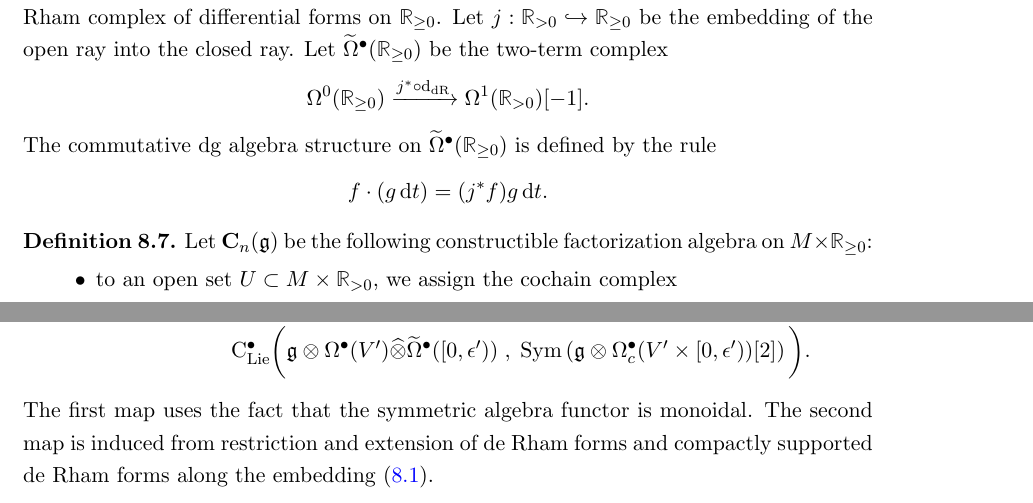
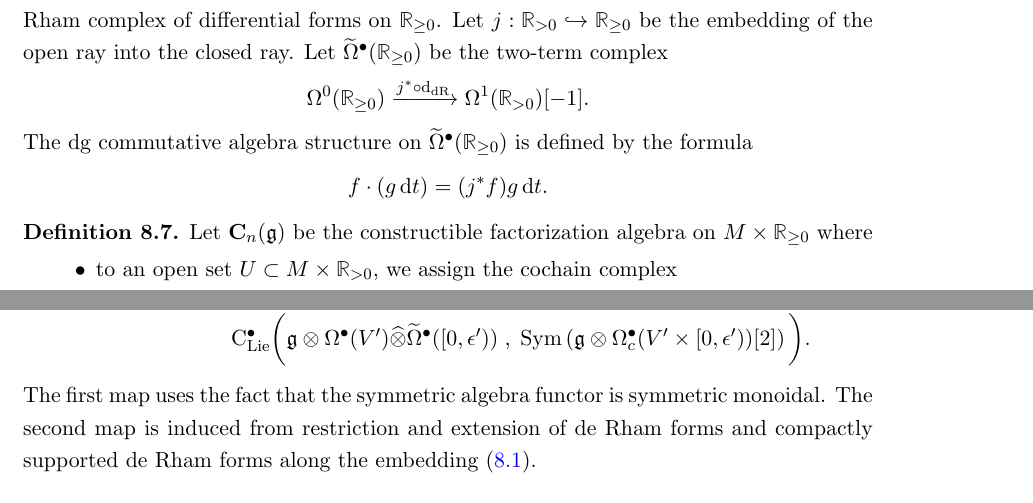
Before and after one commit to brianrwilliams/centralizer, a LaTeX paper (draft.tex): two parts of page 33 of 40, joined at a grey line, cut so that both start at the same text. Compiled offline with pdfLaTeX.

Commit message:
small edits

```diff
--- a/draft.tex
+++ b/draft.tex
@@ -1838,18 +1837,18 @@ Let $\Tilde{\Omega}^\bu (\RR_{\geq 0})$ be the two-term complex
 \[
 \Omega^0(\RR_{\geq 0}) \xto{j^* \circ \d_{\rm dR}} \Omega^1(\RR_{>0})[-1]  .
 \]
-The commutative dg algebra structure on $\Tilde{\Omega}^\bu (\RR_{\geq 0})$ is defined by the rule
+The dg commutative algebra structure on $\Tilde{\Omega}^\bu (\RR_{\geq 0})$ is defined by the formula
 \[
 f \cdot (g \, \d t) = (j^* f) g\, \d t .
 \]
 
 \begin{dfn}
 \label{dfn:constructible1}
-Let $\bC_n(\fg)$ be the following constructible factorization algebra on $M \times \RR_{\geq 0}$:
+Let $\bC_n(\fg)$ be the constructible factorization algebra on $M \times \RR_{\geq 0}$ where
 \begin{itemize}
 \item to an open set $U \subset M \times \RR_{> 0}$, we assign the cochain complex
 \[
-\bC_n (\fg) (U) = \clies \bigg(\fg \otimes \Omega^\bu (U) \; , \; \Sym \left(\fg \otimes \Omega^\bu_c(U) [2] \right) \bigg) .
+\bC_n (\fg) (U) = \clies \bigg(\fg \otimes \Omega^\bu (U) \; , \; \Sym \left(\fg \otimes \Omega^\bu_c(U) [2] \right) \bigg),
 \]
 \item to an open set $V \times [0,\epsilon)$ we assign the cochain complex
 \[
@@ -1876,8 +1875,8 @@ is given by the composition
 %\Sym \left(\fg \otimes \Omega^\bu_c(U) [2] \right) \; \otimes \; \Sym \left(\fg \otimes \Omega^\bu_c (V \times [0,\epsilon)) [2] \right) \ar[d, "\simeq"] \\
 %\Sym\left(\fg \otimes \left(\Omega^\bu_c(U) \oplus \Omega^\bu_c(V \times [0,\epsilon)) \right) [2] \right) \ar[d, "i_*"]\\
 %\Sym \left( \fg \otimes \Omega^\bu_c(V' \times [0,\epsilon')) [2] \right)
-The first map uses the fact that the symmetric algebra functor is monoidal.
-The second map is induced from restriction and extension of de Rham forms and compactly supported de Rham forms along the embedding (\ref{eqn:embed}).
+The first map uses the fact that the symmetric algebra functor is symmetric monoidal.
+The second map is induced from restriction and extension of de Rham forms and compactly supported de Rham forms along the embedding~(\ref{eqn:embed}).
 \end{dfn}
 
 \begin{rmk}
```
Also changed, not shown: draft.tex (11 more changed lines).
